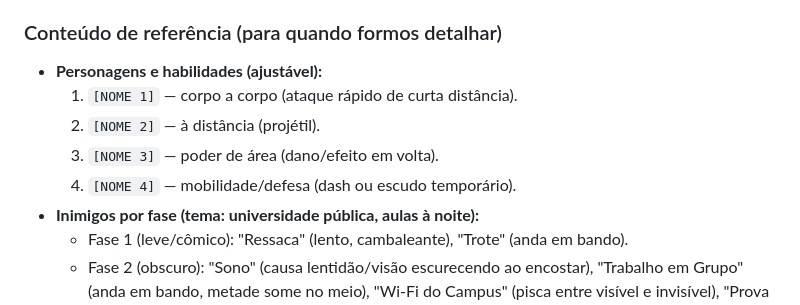
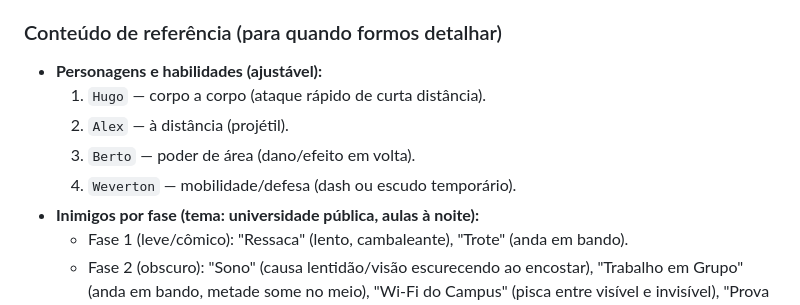
Before and after one commit to Cristofolinix/Trabalho_Sistemas_Multimidia, a Markdown page: prompt_claude_code_jogo2d.md, the part around the change. Rendered like a GitHub page.

Commit message:
docs: update character placeholders with specific names in game design prompt

```diff
--- a/prompt_claude_code_jogo2d.md
+++ b/prompt_claude_code_jogo2d.md
@@ -101,10 +101,10 @@ Pare aqui e me mostre como rodar. Vamos validar antes de seguir.
 
 ### Conteúdo de referência (para quando formos detalhar)
 - **Personagens e habilidades (ajustável):**
-  1. `[NOME 1]` — corpo a corpo (ataque rápido de curta distância).
-  2. `[NOME 2]` — à distância (projétil).
-  3. `[NOME 3]` — poder de área (dano/efeito em volta).
-  4. `[NOME 4]` — mobilidade/defesa (dash ou escudo temporário).
+  1. `Hugo` — corpo a corpo (ataque rápido de curta distância).
+  2. `Alex` — à distância (projétil).
+  3. `Berto` — poder de área (dano/efeito em volta).
+  4. `Weverton` — mobilidade/defesa (dash ou escudo temporário).
 - **Inimigos por fase (tema: universidade pública, aulas à noite):**
   - Fase 1 (leve/cômico): "Ressaca" (lento, cambaleante), "Trote" (anda em bando).
   - Fase 2 (obscuro): "Sono" (causa lentidão/visão escurecendo ao encostar), "Trabalho em
```
